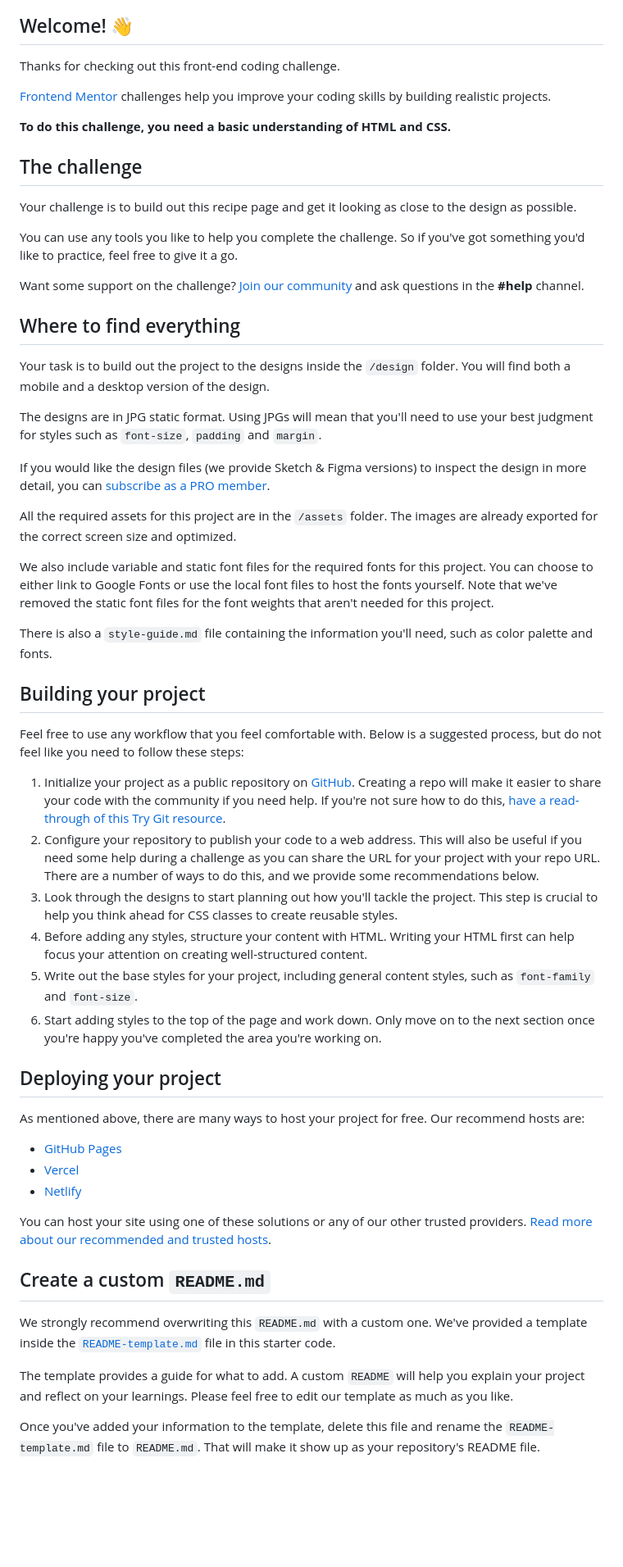
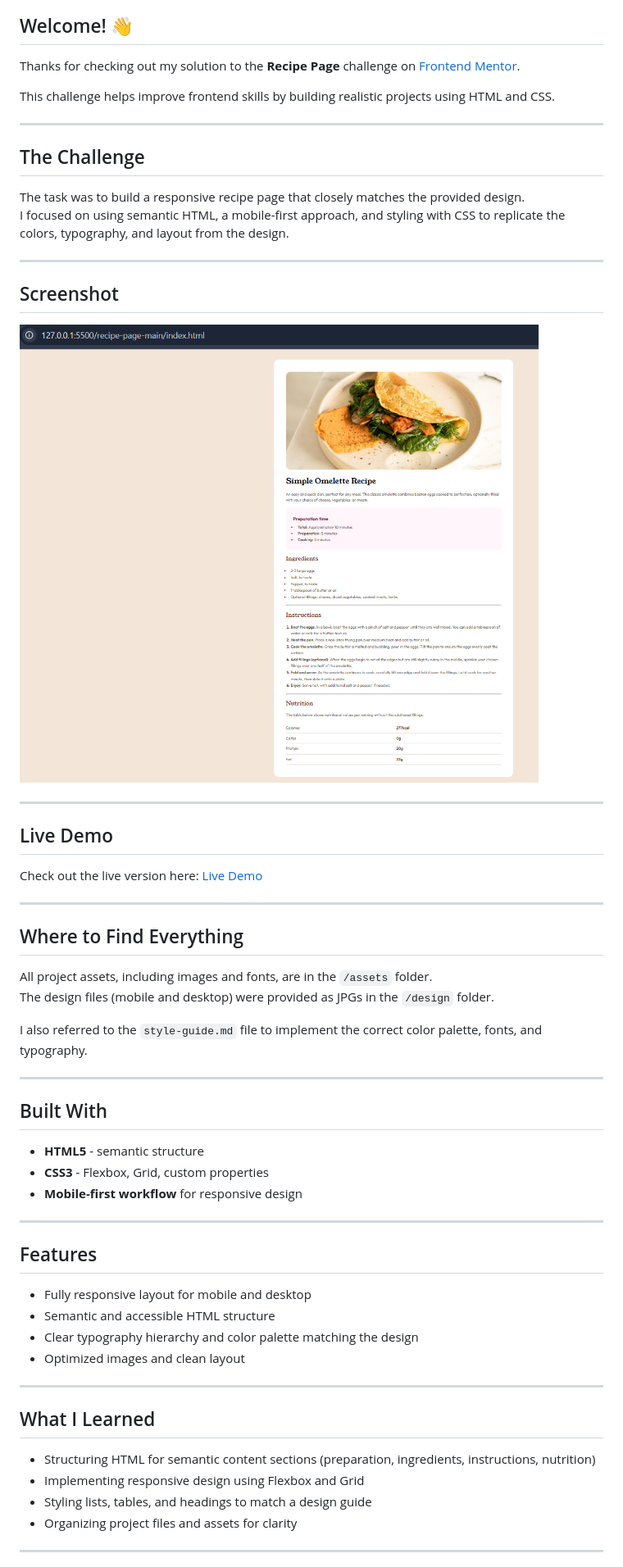
Before and after one commit to asha-16/recipe-page-main, a Markdown page: README.md, the part around the change printed below. Shown: that part at 82% size. Drawn GitHub-style; pictures changed too: assets/screenshot.jpg (added); blank space fills up the shorter version.

Commit message:
complete recipe page project

```diff
--- a/README.md
+++ b/README.md
@@ -4,60 +4,63 @@
 
 ## Welcome! 👋
 
-Thanks for checking out this front-end coding challenge.
+Thanks for checking out my solution to the **Recipe Page** challenge on [Frontend Mentor](https://www.frontendmentor.io).
 
-[Frontend Mentor](https://www.frontendmentor.io) challenges help you improve your coding skills by building realistic projects.
+This challenge helps improve frontend skills by building realistic projects using HTML and CSS.
 
-**To do this challenge, you need a basic understanding of HTML and CSS.**
+---
 
-## The challenge
+## The Challenge
 
-Your challenge is to build out this recipe page and get it looking as close to the design as possible.
+The task was to build a responsive recipe page that closely matches the provided design.
+I focused on using semantic HTML, a mobile-first approach, and styling with CSS to replicate the colors, typography, and layout from the design.
 
-You can use any tools you like to help you complete the challenge. So if you've got something you'd like to practice, feel free to give it a go.
+---
 
-Want some support on the challenge? [Join our community](https://www.frontendmentor.io/community) and ask questions in the **#help** channel.
+## Screenshot
 
-## Where to find everything
+![Screenshot of my Recipe Page](./assets/screenshot.jpg)
 
-Your task is to build out the project to the designs inside the `/design` folder. You will find both a mobile and a desktop version of the design.
+---
 
-The designs are in JPG static format. Using JPGs will mean that you'll need to use your best judgment for styles such as `font-size`, `padding` and `margin`.
+## Live Demo
 
-If you would like the design files (we provide Sketch & Figma versions) to inspect the design in more detail, you can [subscribe as a PRO member](https://www.frontendmentor.io/pro).
+Check out the live version here: [Live Demo](https://your-live-site-url.com)
 
-All the required assets for this project are in the `/assets` folder. The images are already exported for the correct screen size and optimized.
+---
 
-We also include variable and static font files for the required fonts for this project. You can choose to either link to Google Fonts or use the local font files to host the fonts yourself. Note that we've removed the static font files for the font weights that aren't needed for this project.
+## Where to Find Everything
 
-There is also a `style-guide.md` file containing the information you'll need, such as color palette and fonts.
+All project assets, including images and fonts, are in the `/assets` folder.
+The design files (mobile and desktop) were provided as JPGs in the `/design` folder.
 
-## Building your project
+I also referred to the `style-guide.md` file to implement the correct color palette, fonts, and typography.
 
-Feel free to use any workflow that you feel comfortable with. Below is a suggested process, but do not feel like you need to follow these steps:
+---
 
-1. Initialize your project as a public repository on [GitHub](https://github.com/). Creating a repo will make it easier to share your code with the community if you need help. If you're not sure how to do this, [have a read-through of this Try Git resource](https://try.github.io/).
-2. Configure your repository to publish your code to a web address. This will also be useful if you need some help during a challenge as you can share the URL for your project with your repo URL. There are a number of ways to do this, and we provide some recommendations below.
-3. Look through the designs to start planning out how you'll tackle the project. This step is crucial to help you think ahead for CSS classes to create reusable styles.
-4. Before adding any styles, structure your content with HTML. Writing your HTML first can help focus your attention on creating well-structured content.
-5. Write out the base styles for your project, including general content styles, such as `font-family` and `font-size`.
-6. Start adding styles to the top of the page and work down. Only move on to the next section once you're happy you've completed the area you're working on.
+## Built With
 
-## Deploying your project
+- **HTML5** - semantic structure
+- **CSS3** - Flexbox, Grid, custom properties
+- **Mobile-first workflow** for responsive design
 
-As mentioned above, there are many ways to host your project for free. Our recommend hosts are:
+---
 
-- [GitHub Pages](https://pages.github.com/)
-- [Vercel](https://vercel.com/)
-- [Netlify](https://www.netlify.com/)
+## Features
 
-You can host your site using one of these solutions or any of our other trusted providers. [Read more about our recommended and trusted hosts](https://medium.com/frontend-mentor/frontend-mentor-trusted-hosting-providers-bf000dfebe).
+- Fully responsive layout for mobile and desktop
+- Semantic and accessible HTML structure
+- Clear typography hierarchy and color palette matching the design
+- Optimized images and clean layout
 
-## Create a custom `README.md`
+---
 
-We strongly recommend overwriting this `README.md` with a custom one. We've provided a template inside the [`README-template.md`](./README-template.md) file in this starter code.
+## What I Learned
 
-The template provides a guide for what to add. A custom `README` will help you explain your project and reflect on your learnings. Please feel free to edit our template as much as you like.
+- Structuring HTML for semantic content sections (preparation, ingredients, instructions, nutrition)
+- Implementing responsive design using Flexbox and Grid
+- Styling lists, tables, and headings to match a design guide
+- Organizing project files and assets for clarity
 
-Once you've added your information to the template, delete this file and rename the `README-template.md` file to `README.md`. That will make it show up as your repository's README file.
+---
 
```
Also changed, not shown: other parts of README.md (+9 -24 lines), README-template.md (deleted, +0 -104 lines), preview.jpg (deleted), 2 other files.
